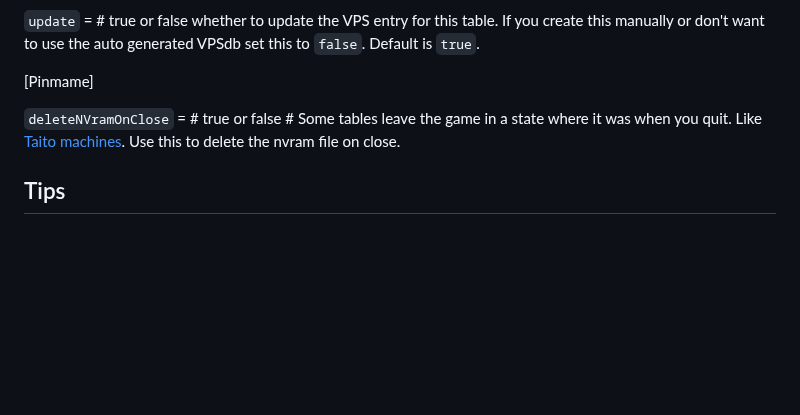
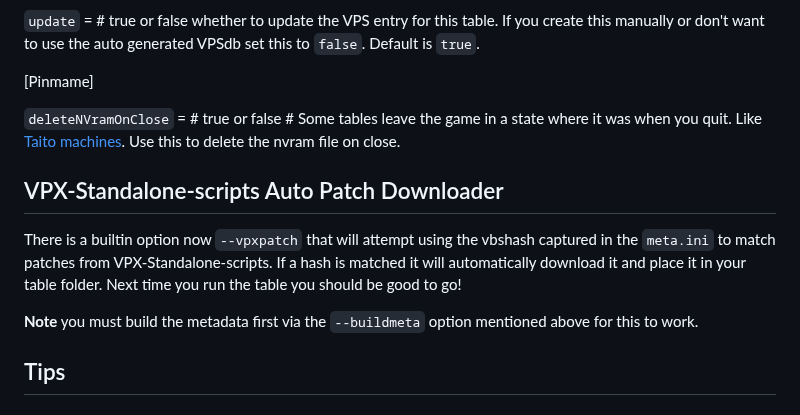
Before and after one commit to superhac/vpinfe, a Markdown page: README.md, the part around one of its changes. Rendered like a GitHub page; blank space fills up the shorter version.

```diff
--- a/README.md
+++ b/README.md
@@ -154,6 +169,10 @@ These you have to manually add:
 
 `deleteNVramOnClose` = # true or false # Some tables leave the game in a state where it was when you quit.  Like [Taito machines](https://github.com/jsm174/vpx-standalone-scripts/issues/89).  Use this to delete the nvram file on close.
 
+## VPX-Standalone-scripts Auto Patch Downloader
+There is a builtin option now `--vpxpatch` that will attempt using the vbshash captured in the `meta.ini` to match patches from VPX-Standalone-scripts.  If a hash is matched it will automatically download it and place it in your table folder.  Next time you run the table you should be good to go!
+
+__Note__ you must build the metadata first via the `--buildmeta` option mentioned above for this to work.
 
 ## Tips
 
```
Also changed, not shown: other parts of README.md (+23 -8 lines).
